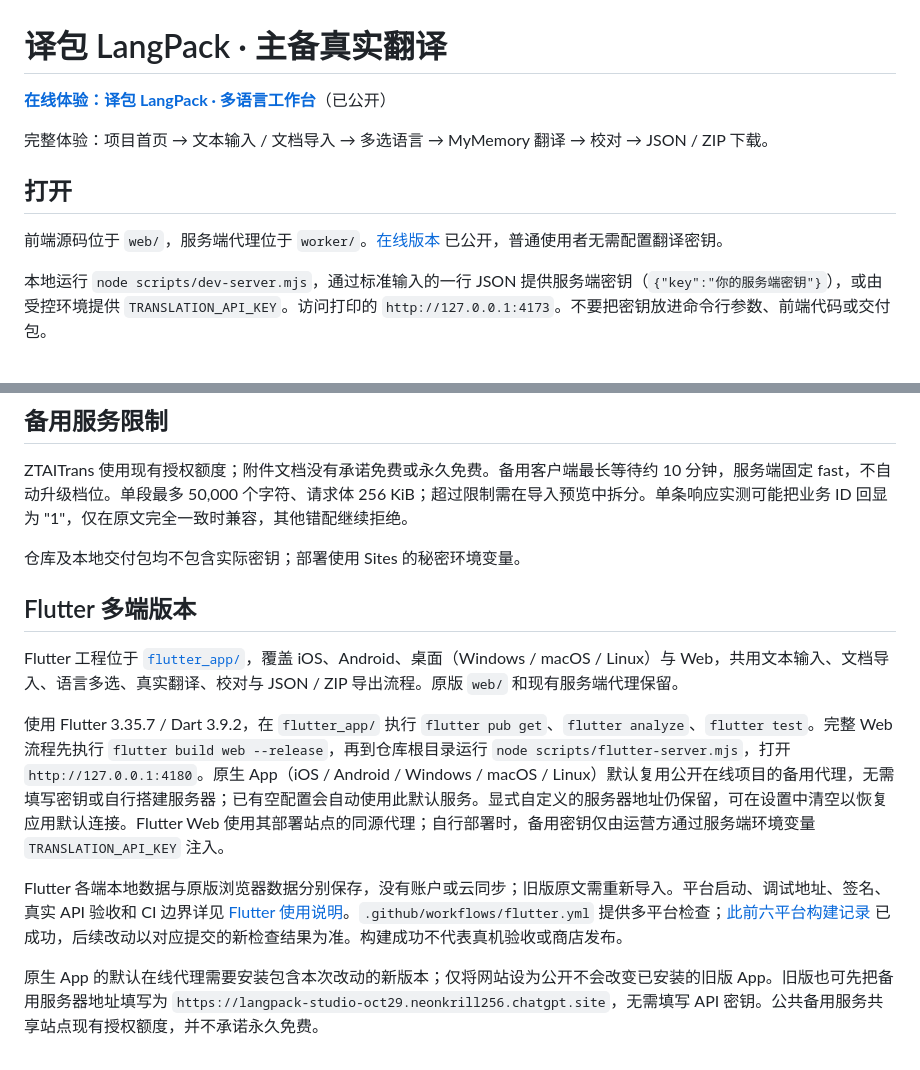
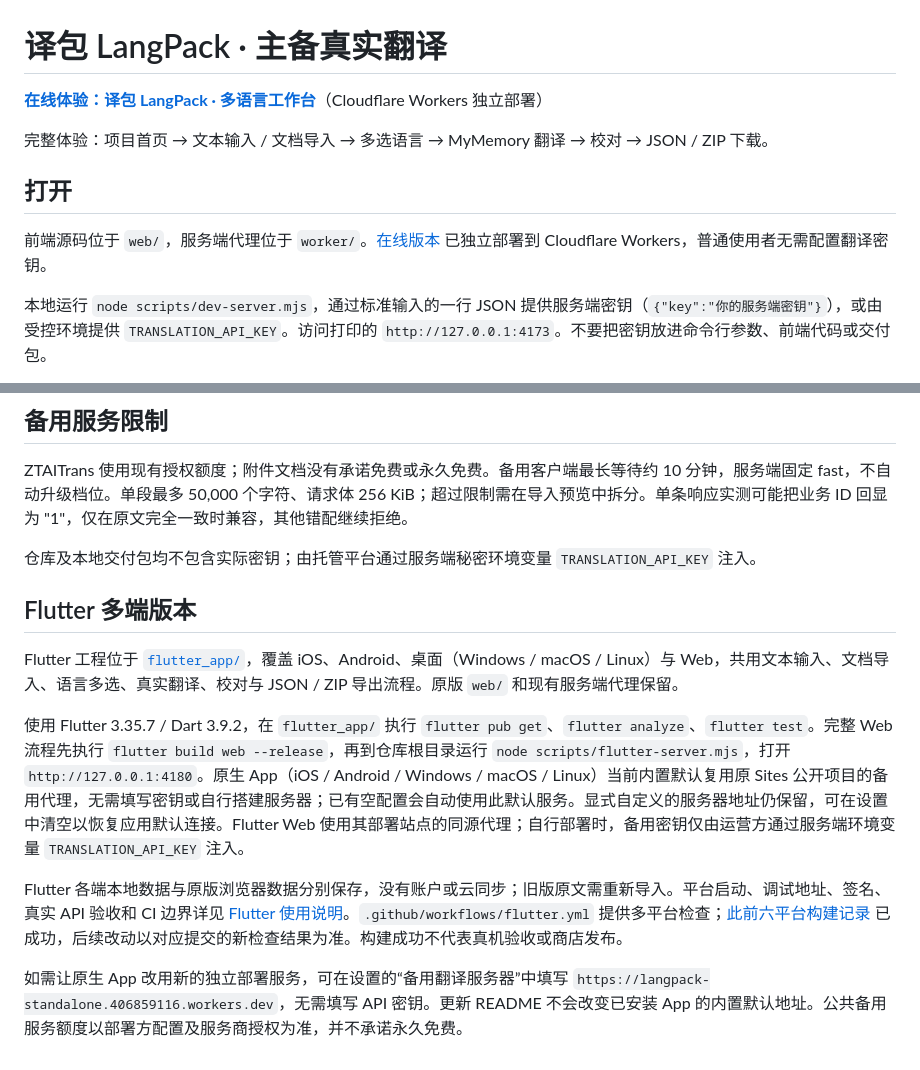
Before and after one commit to CherryIce/langpack-prototype, a Markdown page: README.md, 2 parts joined by grey strips. GitHub-like rendering.

```diff
--- a/README.md
+++ b/README.md
@@ -1,12 +1,12 @@
 # 译包 LangPack · 主备真实翻译
 
-**[在线体验：译包 LangPack · 多语言工作台](https://langpack-studio-oct29.neonkrill256.chatgpt.site)**（已公开）
+**[在线体验：译包 LangPack · 多语言工作台](https://langpack-standalone.406859116.workers.dev/)**（Cloudflare Workers 独立部署）
 
 完整体验：项目首页 → 文本输入 / 文档导入 → 多选语言 → MyMemory 翻译 → 校对 → JSON / ZIP 下载。
 
 ## 打开
 
-前端源码位于 `web/`，服务端代理位于 `worker/`。[在线版本](https://langpack-studio-oct29.neonkrill256.chatgpt.site) 已公开，普通使用者无需配置翻译密钥。
+前端源码位于 `web/`，服务端代理位于 `worker/`。[在线版本](https://langpack-standalone.406859116.workers.dev/) 已独立部署到 Cloudflare Workers，普通使用者无需配置翻译密钥。
 
 本地运行 `node scripts/dev-server.mjs`，通过标准输入的一行 JSON 提供服务端密钥（`{"key":"你的服务端密钥"}`），或由受控环境提供 `TRANSLATION_API_KEY`。访问打印的 `http://127.0.0.1:4173`。不要把密钥放进命令行参数、前端代码或交付包。
 
@@ -53,14 +53,14 @@ key 继续由本地规则生成，未知文案提供稳定备用 key 并允许
 
 ZTAITrans 使用现有授权额度；附件文档没有承诺免费或永久免费。备用客户端最长等待约 10 分钟，服务端固定 fast，不自动升级档位。单段最多 50,000 个字符、请求体 256 KiB；超过限制需在导入预览中拆分。单条响应实测可能把业务 ID 回显为 "1"，仅在原文完全一致时兼容，其他错配继续拒绝。
 
-仓库及本地交付包均不包含实际密钥；部署使用 Sites 的秘密环境变量。
+仓库及本地交付包均不包含实际密钥；由托管平台通过服务端秘密环境变量 `TRANSLATION_API_KEY` 注入。
 
 ## Flutter 多端版本
 
 Flutter 工程位于 [`flutter_app/`](flutter_app/README.md)，覆盖 iOS、Android、桌面（Windows / macOS / Linux）与 Web，共用文本输入、文档导入、语言多选、真实翻译、校对与 JSON / ZIP 导出流程。原版 `web/` 和现有服务端代理保留。
 
-使用 Flutter 3.35.7 / Dart 3.9.2，在 `flutter_app/` 执行 `flutter pub get`、`flutter analyze`、`flutter test`。完整 Web 流程先执行 `flutter build web --release`，再到仓库根目录运行 `node scripts/flutter-server.mjs`，打开 `http://127.0.0.1:4180`。原生 App（iOS / Android / Windows / macOS / Linux）默认复用公开在线项目的备用代理，无需填写密钥或自行搭建服务器；已有空配置会自动使用此默认服务。显式自定义的服务器地址仍保留，可在设置中清空以恢复应用默认连接。Flutter Web 使用其部署站点的同源代理；自行部署时，备用密钥仅由运营方通过服务端环境变量 `TRANSLATION_API_KEY` 注入。
+使用 Flutter 3.35.7 / Dart 3.9.2，在 `flutter_app/` 执行 `flutter pub get`、`flutter analyze`、`flutter test`。完整 Web 流程先执行 `flutter build web --release`，再到仓库根目录运行 `node scripts/flutter-server.mjs`，打开 `http://127.0.0.1:4180`。原生 App（iOS / Android / Windows / macOS / Linux）当前内置默认复用原 Sites 公开项目的备用代理，无需填写密钥或自行搭建服务器；已有空配置会自动使用此默认服务。显式自定义的服务器地址仍保留，可在设置中清空以恢复应用默认连接。Flutter Web 使用其部署站点的同源代理；自行部署时，备用密钥仅由运营方通过服务端环境变量 `TRANSLATION_API_KEY` 注入。
 
 Flutter 各端本地数据与原版浏览器数据分别保存，没有账户或云同步；旧版原文需重新导入。平台启动、调试地址、签名、真实 API 验收和 CI 边界详见 [Flutter 使用说明](flutter_app/README.md)。`.github/workflows/flutter.yml` 提供多平台检查；[此前六平台构建记录](https://github.com/CherryIce/langpack-prototype/actions/runs/40858371621) 已成功，后续改动以对应提交的新检查结果为准。构建成功不代表真机验收或商店发布。
 
-原生 App 的默认在线代理需要安装包含本次改动的新版本；仅将网站设为公开不会改变已安装的旧版 App。旧版也可先把备用服务器地址填写为 `https://langpack-studio-oct29.neonkrill256.chatgpt.site`，无需填写 API 密钥。公共备用服务共享站点现有授权额度，并不承诺永久免费。
+如需让原生 App 改用新的独立部署服务，可在设置的“备用翻译服务器”中填写 `https://langpack-standalone.406859116.workers.dev`，无需填写 API 密钥。更新 README 不会改变已安装 App 的内置默认地址。公共备用服务额度以部署方配置及服务商授权为准，并不承诺永久免费。
```
Also changed, not shown: flutter_app/README.md (+6 -6 lines).
